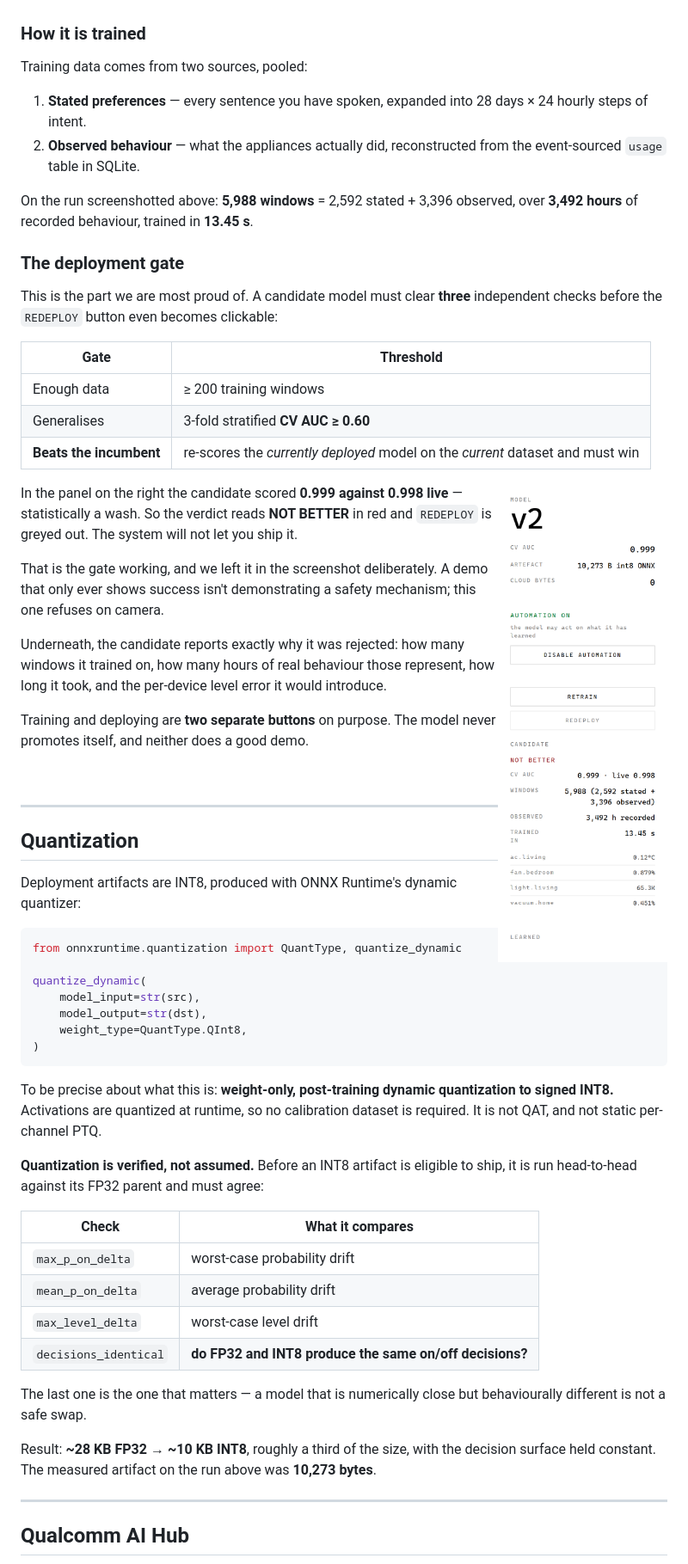
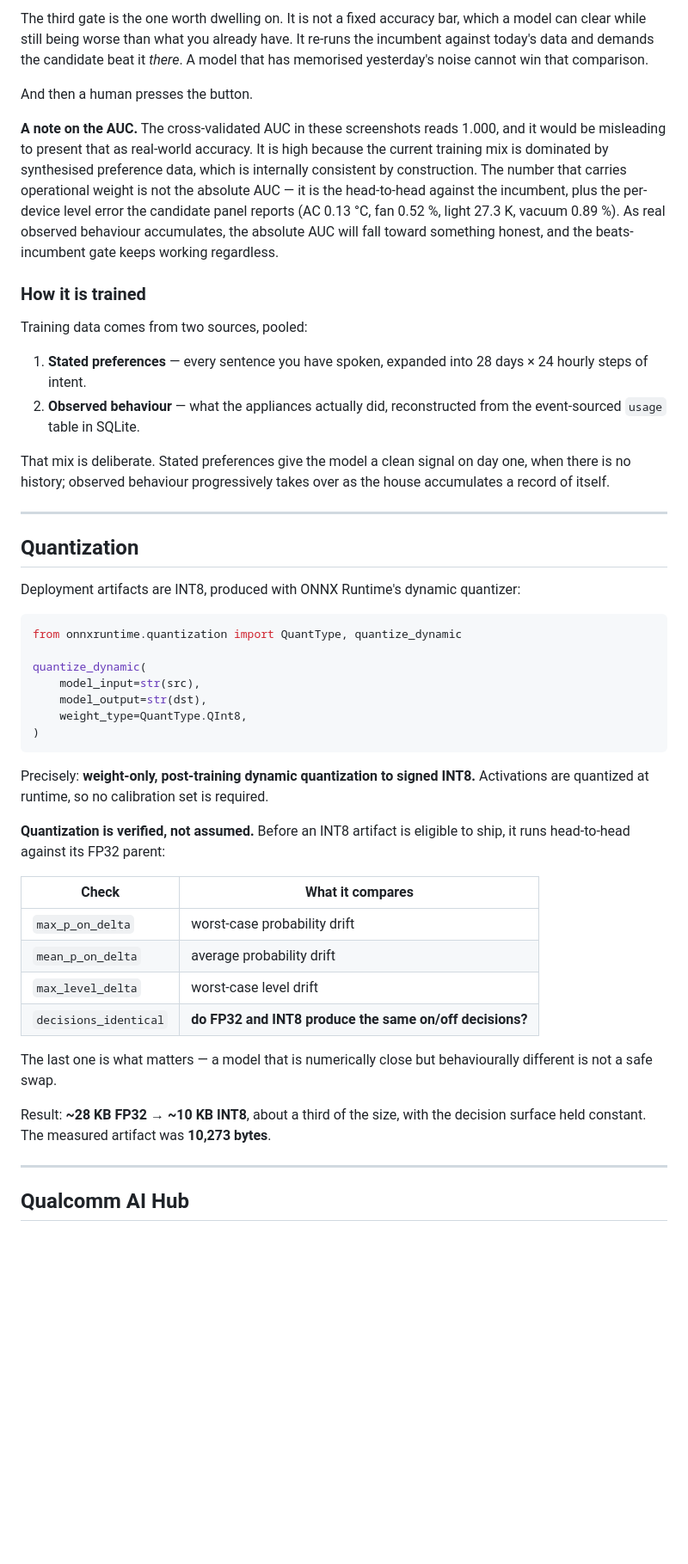
Before and after one commit to gtathelegend/AEON-HOME, a Markdown page: README.md, the part around one of its changes. Shown at 86% size. GitHub-like rendering; pictures changed too: assets/model-panel.png; blank space fills up the shorter version.

````diff
--- a/README.md
+++ b/README.md
@@ -189,3 +258,8 @@ Two hard overrides run *after* inference and can only ever turn things off: an e
+The third gate is the one worth dwelling on. It is not a fixed accuracy bar, which a model can clear while still being worse than what you already have. It re-runs the incumbent against today's data and demands the candidate beat it *there*. A model that has memorised yesterday's noise cannot win that comparison.
+
+And then a human presses the button.
+
+**A note on the AUC.** The cross-validated AUC in these screenshots reads 1.000, and it would be misleading to present that as real-world accuracy. It is high because the current training mix is dominated by synthesised preference data, which is internally consistent by construction. The number that carries operational weight is not the absolute AUC — it is the head-to-head against the incumbent, plus the per-device level error the candidate panel reports (AC 0.13 °C, fan 0.52 %, light 27.3 K, vacuum 0.89 %). As real observed behaviour accumulates, the absolute AUC will fall toward something honest, and the beats-incumbent gate keeps working regardless.
 
 ### How it is trained
 
@@ -194,29 +268,7 @@ Training data comes from two sources, pooled:
 1. **Stated preferences** — every sentence you have spoken, expanded into 28 days × 24 hourly steps of intent.
 2. **Observed behaviour** — what the appliances actually did, reconstructed from the event-sourced `usage` table in SQLite.
 
-On the run screenshotted above: **5,988 windows** = 2,592 stated + 3,396 observed, over **3,492 hours** of recorded behaviour, trained in **13.45 s**.
-
-### The deployment gate
-
-This is the part we are most proud of. A candidate model must clear **three** independent checks before the `REDEPLOY` button even becomes clickable:
-
-| Gate | Threshold |
-|---|---|
-| Enough data | ≥ 200 training windows |
-| Generalises | 3-fold stratified **CV AUC ≥ 0.60** |
-| **Beats the incumbent** | re-scores the *currently deployed* model on the *current* dataset and must win |
-
-<img src="assets/model-panel.png" alt="Model and candidate panel — REDEPLOY disabled, verdict NOT BETTER" width="300" align="right" />
-
-In the panel on the right the candidate scored **0.999 against 0.998 live** — statistically a wash. So the verdict reads **NOT BETTER** in red and `REDEPLOY` is greyed out. The system will not let you ship it.
-
-That is the gate working, and we left it in the screenshot deliberately. A demo that only ever shows success isn't demonstrating a safety mechanism; this one refuses on camera.
-
-Underneath, the candidate reports exactly why it was rejected: how many windows it trained on, how many hours of real behaviour those represent, how long it took, and the per-device level error it would introduce.
-
-Training and deploying are **two separate buttons** on purpose. The model never promotes itself, and neither does a good demo.
-
-<br clear="right" />
+That mix is deliberate. Stated preferences give the model a clean signal on day one, when there is no history; observed behaviour progressively takes over as the house accumulates a record of itself.
 
 ---
 
@@ -234,9 +286,9 @@ quantize_dynamic(
 )
 ```
 
-To be precise about what this is: **weight-only, post-training dynamic quantization to signed INT8.** Activations are quantized at runtime, so no calibration dataset is required. It is not QAT, and not static per-channel PTQ.
+Precisely: **weight-only, post-training dynamic quantization to signed INT8.** Activations are quantized at runtime, so no calibration set is required.
 
-**Quantization is verified, not assumed.** Before an INT8 artifact is eligible to ship, it is run head-to-head against its FP32 parent and must agree:
+**Quantization is verified, not assumed.** Before an INT8 artifact is eligible to ship, it runs head-to-head against its FP32 parent:
 
 | Check | What it compares |
 |---|---|
@@ -245,9 +297,9 @@ To be precise about what this is: **weight-only, post-training dynamic quantizat
 | `max_level_delta` | worst-case level drift |
 | `decisions_identical` | **do FP32 and INT8 produce the same on/off decisions?** |
 
-The last one is the one that matters — a model that is numerically close but behaviourally different is not a safe swap.
+The last one is what matters — a model that is numerically close but behaviourally different is not a safe swap.
 
-Result: **~28 KB FP32 → ~10 KB INT8**, roughly a third of the size, with the decision surface held constant. The measured artifact on the run above was **10,273 bytes**.
+Result: **~28 KB FP32 → ~10 KB INT8**, about a third of the size, with the decision surface held constant. The measured artifact was **10,273 bytes**.
 
 ---
 
````
Also changed, not shown: other parts of README.md (+158 -115 lines), assets/dashboard-hub.png, assets/live-log.png, assets/phone-control.png, 1 other file.
